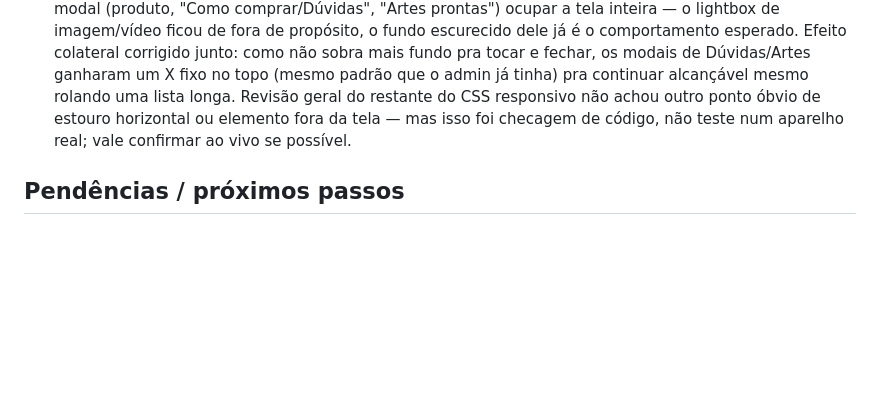
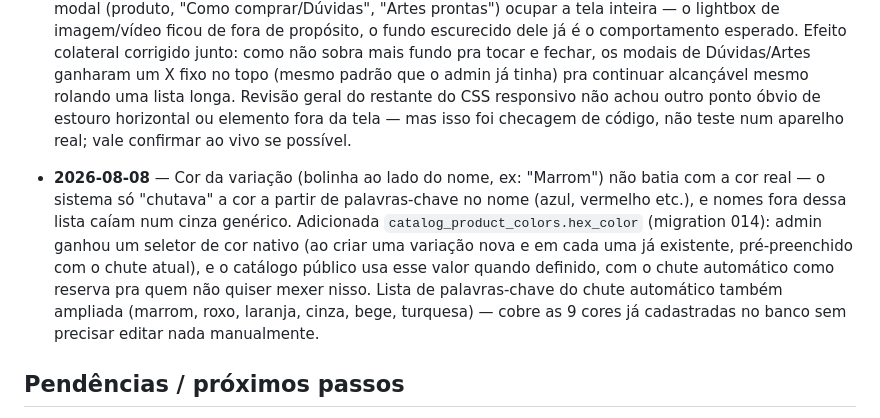
Before and after one commit to morfepersonalizados/morfe-catalogo, a Markdown page: memoria.md, the part around the change. GitHub-like rendering; blank space fills up the shorter version.

Commit message:
Atualiza memoria.md: registra cor exata por variacao (hex_color)

```diff
--- a/memoria.md
+++ b/memoria.md
@@ -165,6 +165,8 @@
 
 - **2026-08-08** — Auditoria de celular a partir de print real do usuário (produto aberto no navegador do WA Business, iPhone): o modal de produto tinha `padding:20px` fixo no fundo escurecido, deixando o card flutuando pequeno com uma folga nas bordas onde o fundo da página "vazava" — ficava com cara de quebrado numa tela pequena. Corrigido com uma media query (até 640px) que zera essa folga e faz o modal (produto, "Como comprar/Dúvidas", "Artes prontas") ocupar a tela inteira — o lightbox de imagem/vídeo ficou de fora de propósito, o fundo escurecido dele já é o comportamento esperado. Efeito colateral corrigido junto: como não sobra mais fundo pra tocar e fechar, os modais de Dúvidas/Artes ganharam um X fixo no topo (mesmo padrão que o admin já tinha) pra continuar alcançável mesmo rolando uma lista longa. Revisão geral do restante do CSS responsivo não achou outro ponto óbvio de estouro horizontal ou elemento fora da tela — mas isso foi checagem de código, não teste num aparelho real; vale confirmar ao vivo se possível.
 
+- **2026-08-08** — Cor da variação (bolinha ao lado do nome, ex: "Marrom") não batia com a cor real — o sistema só "chutava" a cor a partir de palavras-chave no nome (azul, vermelho etc.), e nomes fora dessa lista caíam num cinza genérico. Adicionada `catalog_product_colors.hex_color` (migration 014): admin ganhou um seletor de cor nativo (ao criar uma variação nova e em cada uma já existente, pré-preenchido com o chute atual), e o catálogo público usa esse valor quando definido, com o chute automático como reserva pra quem não quiser mexer nisso. Lista de palavras-chave do chute automático também ampliada (marrom, roxo, laranja, cinza, bege, turquesa) — cobre as 9 cores já cadastradas no banco sem precisar editar nada manualmente.
+
 ## Pendências / próximos passos
 - Testar o link ao vivo no celular, vindo do WhatsApp/Instagram como um cliente real faria (depois do deploy consertado).
 - Produtos que existem no ERP mas não têm foto: usuário vai subir as fotos reais ele mesmo pelo admin.
```
